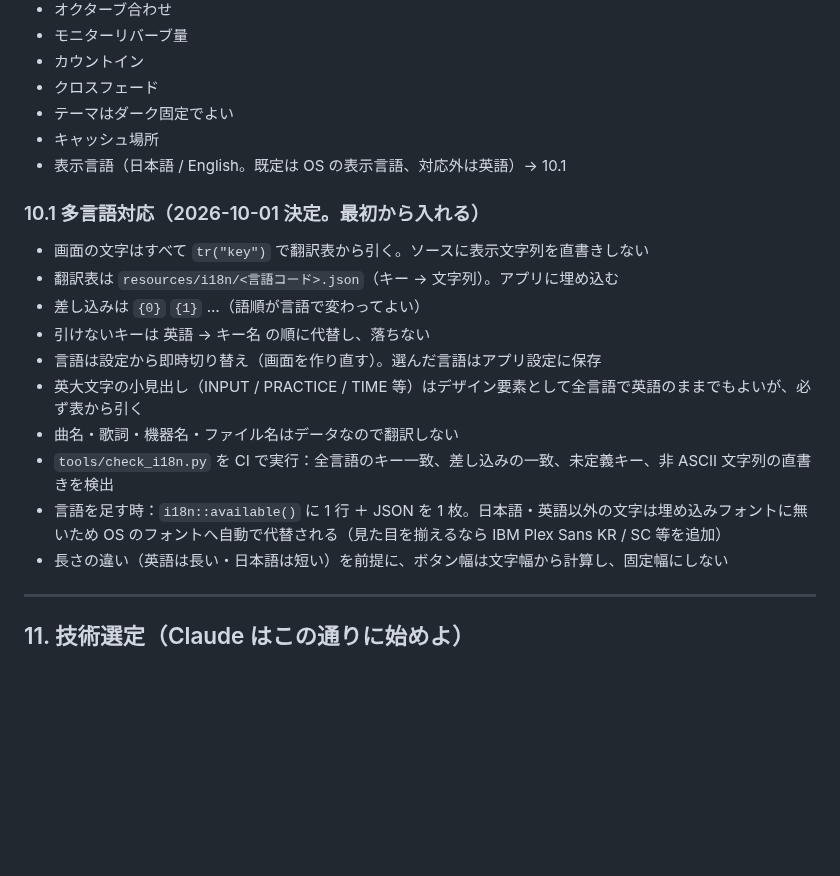
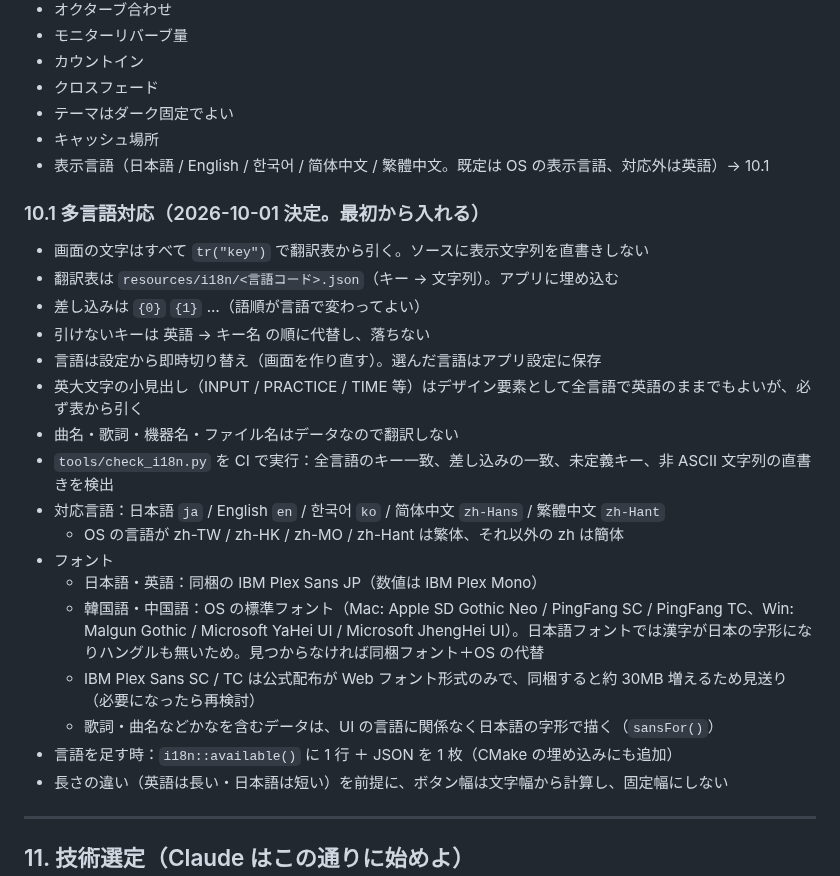
Before and after one commit to kajisho5/voicebooth, a Markdown page: docs/DESIGN.md, the part around the change. GitHub-like rendering; blank space fills up the shorter version.

```diff
--- a/docs/DESIGN.md
+++ b/docs/DESIGN.md
@@ -551,7 +551,7 @@ Main
 - クロスフェード
 - テーマはダーク固定でよい
 - キャッシュ場所
-- 表示言語（日本語 / English。既定は OS の表示言語、対応外は英語）→ 10.1
+- 表示言語（日本語 / English / 한국어 / 简体中文 / 繁體中文。既定は OS の表示言語、対応外は英語）→ 10.1
 
 ### 10.1 多言語対応（2026-10-01 決定。最初から入れる）
 
@@ -563,7 +563,14 @@ Main
 - 英大文字の小見出し（INPUT / PRACTICE / TIME 等）はデザイン要素として全言語で英語のままでもよいが、必ず表から引く
 - 曲名・歌詞・機器名・ファイル名はデータなので翻訳しない
 - `tools/check_i18n.py` を CI で実行：全言語のキー一致、差し込みの一致、未定義キー、非 ASCII 文字列の直書きを検出
-- 言語を足す時：`i18n::available()` に 1 行 ＋ JSON を 1 枚。日本語・英語以外の文字は埋め込みフォントに無いため OS のフォントへ自動で代替される（見た目を揃えるなら IBM Plex Sans KR / SC 等を追加）
+- 対応言語：日本語 `ja` / English `en` / 한국어 `ko` / 简体中文 `zh-Hans` / 繁體中文 `zh-Hant`
+  - OS の言語が zh-TW / zh-HK / zh-MO / zh-Hant は繁体、それ以外の zh は簡体
+- フォント
+  - 日本語・英語：同梱の IBM Plex Sans JP（数値は IBM Plex Mono）
+  - 韓国語・中国語：OS の標準フォント（Mac: Apple SD Gothic Neo / PingFang SC / PingFang TC、Win: Malgun Gothic / Microsoft YaHei UI / Microsoft JhengHei UI）。日本語フォントでは漢字が日本の字形になりハングルも無いため。見つからなければ同梱フォント＋OS の代替
+  - IBM Plex Sans SC / TC は公式配布が Web フォント形式のみで、同梱すると約 30MB 増えるため見送り（必要になったら再検討）
+  - 歌詞・曲名などかなを含むデータは、UI の言語に関係なく日本語の字形で描く（`sansFor()`）
+- 言語を足す時：`i18n::available()` に 1 行 ＋ JSON を 1 枚（CMake の埋め込みにも追加）
 - 長さの違い（英語は長い・日本語は短い）を前提に、ボタン幅は文字幅から計算し、固定幅にしない
 
 ---
```
Also changed, not shown: README.md (+12 -7 lines), docs/UI_STATES.md (+2 -2 lines), docs/screenshots/main-ko.png (added), docs/screenshots/main-zh-Hans.png (added), docs/screenshots/settings-zh-Hant.png (added), 11 other files.
